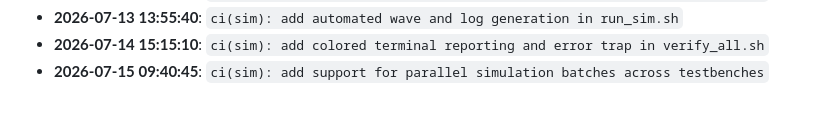
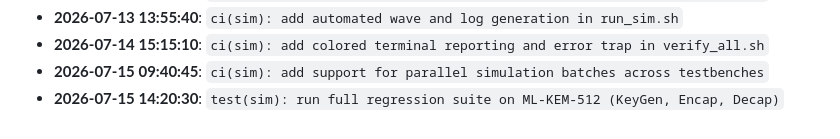
Before and after one commit to tinumathew-stuff/Post-Quantum-Cryptography-ML-KEM-accelerator-FPGA, a Markdown page: docs/DEV_PROGRESS.md, the part around the change. Drawn GitHub-style.

Commit message:
test(sim): run full regression suite on ML-KEM-512 (KeyGen, Encap, Decap)

```diff
--- a/docs/DEV_PROGRESS.md
+++ b/docs/DEV_PROGRESS.md
@@ -611,3 +611,4 @@ Engineering activity and milestone tracking for the FIPS 203 Cryptographic Hardw
 - **2026-07-13 13:55:40**: `ci(sim): add automated wave and log generation in run_sim.sh`
 - **2026-07-14 15:15:10**: `ci(sim): add colored terminal reporting and error trap in verify_all.sh`
 - **2026-07-15 09:40:45**: `ci(sim): add support for parallel simulation batches across testbenches`
+- **2026-07-15 14:20:30**: `test(sim): run full regression suite on ML-KEM-512 (KeyGen, Encap, Decap)`
```
